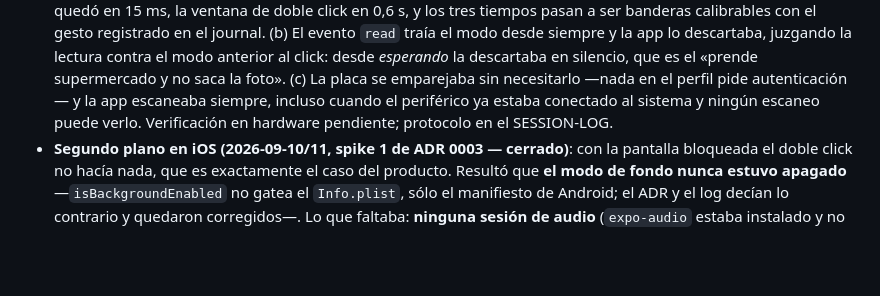
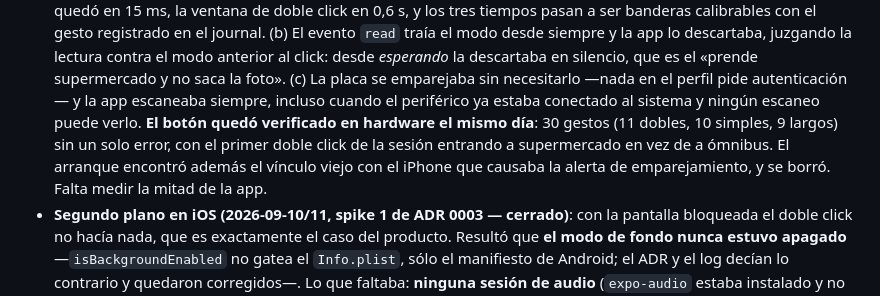
Before and after one commit to juanlu-a/viro_vision, a Markdown page: docs/PROJECT-STATUS.md, the part around the change. Rendered like a GitHub page; blank space fills up the shorter version.

```diff
--- a/docs/PROJECT-STATUS.md
+++ b/docs/PROJECT-STATUS.md
@@ -145,8 +145,10 @@ tests via `jest-expo`.
   el modo anterior al click: desde *esperando* la descartaba en silencio, que es el «prende
   supermercado y no saca la foto». (c) La placa se emparejaba sin necesitarlo —nada en el perfil pide
   autenticación— y la app escaneaba siempre, incluso cuando el periférico ya estaba conectado al
-  sistema y ningún escaneo puede verlo. Verificación en hardware pendiente; protocolo en el
-  SESSION-LOG.
+  sistema y ningún escaneo puede verlo. **El botón quedó verificado en hardware el mismo día**: 30
+  gestos (11 dobles, 10 simples, 9 largos) sin un solo error, con el primer doble click de la sesión
+  entrando a supermercado en vez de a ómnibus. El arranque encontró además el vínculo viejo con el
+  iPhone que causaba la alerta de emparejamiento, y se borró. Falta medir la mitad de la app.
 - **Segundo plano en iOS (2026-09-10/11, spike 1 de ADR 0003 — cerrado)**: con la pantalla bloqueada el doble
   click no hacía nada, que es exactamente el caso del producto. Resultó que **el modo de fondo nunca
   estuvo apagado** —`isBackgroundEnabled` no gatea el `Info.plist`, sólo el manifiesto de Android; el
```
Also changed, not shown: docs/SESSION-LOG.md (+47 -14 lines).
